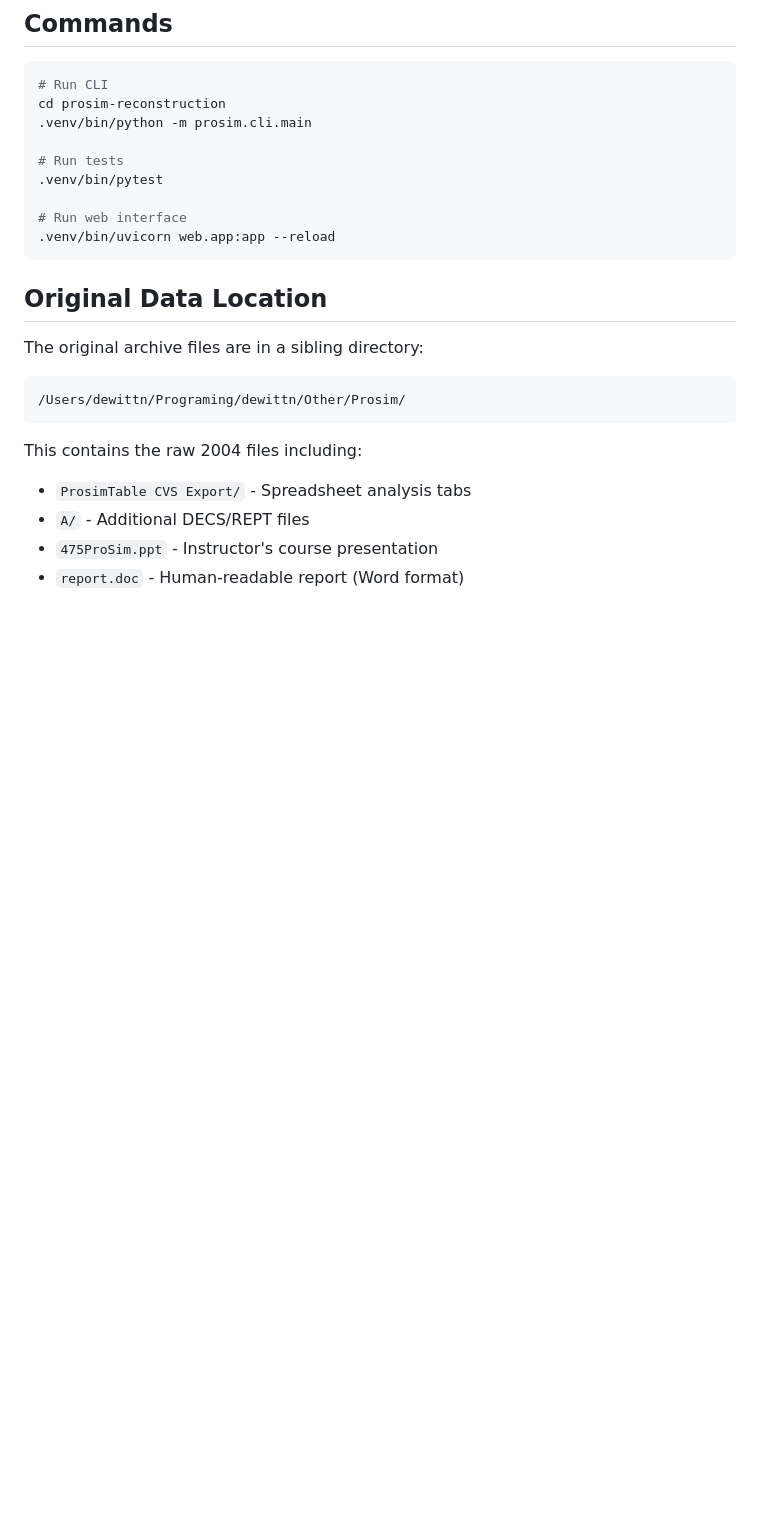
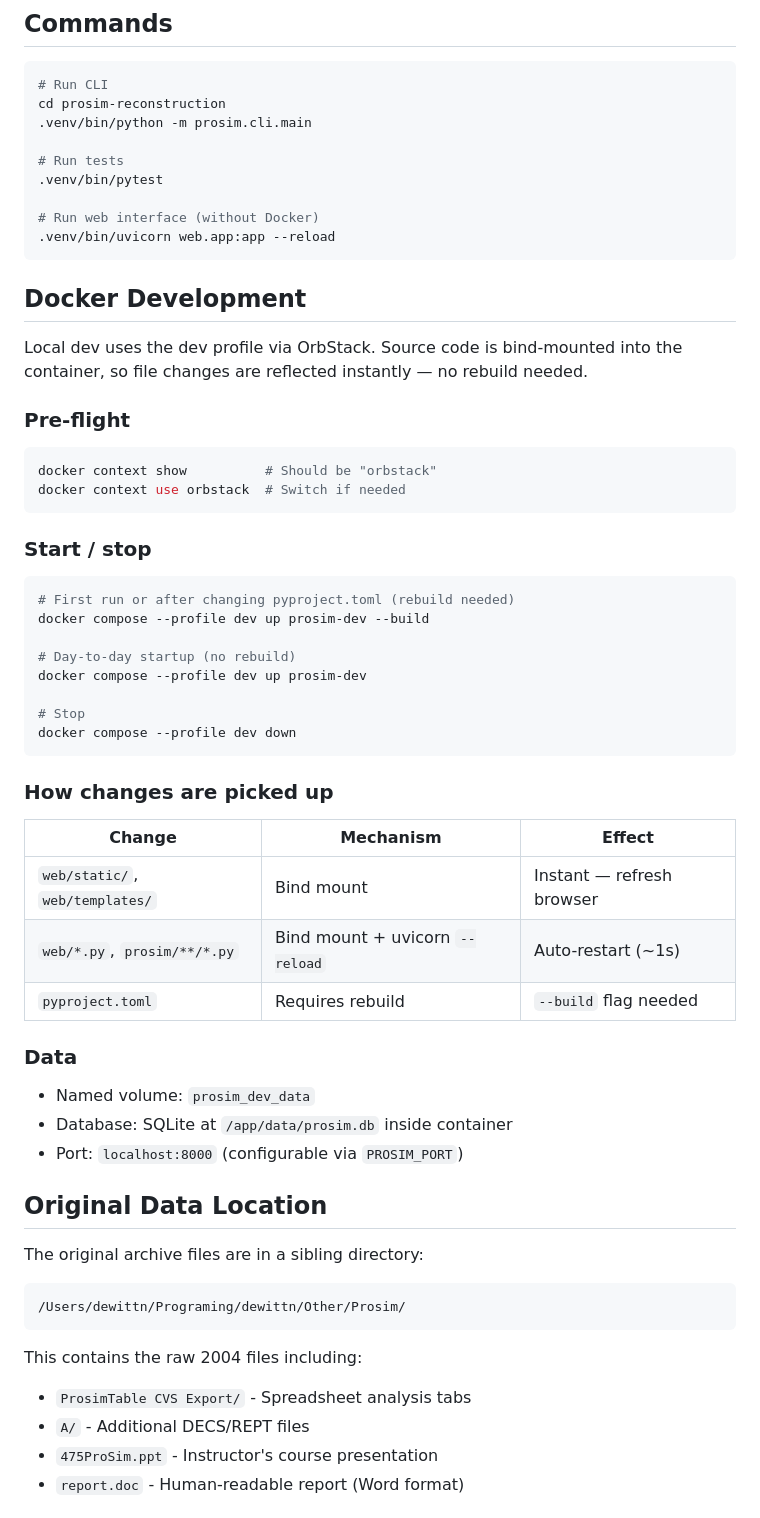
Before and after one commit to dewittn/prosim-reconstruction, a Markdown page: CLAUDE.md, the part around the change. Drawn GitHub-style; blank space fills up the shorter version.

Commit message:
docs: Add Docker dev workflow instructions to CLAUDE.md
Document the dev profile as the default local development setup using
OrbStack with bind-mounted source code for instant change reflection.

Co-Authored-By: Claude Opus 4.6 <noreply@anthropic.com>

````diff
--- a/CLAUDE.md
+++ b/CLAUDE.md
@@ -162,9 +162,43 @@ cd prosim-reconstruction
 # Run tests
 .venv/bin/pytest
 
-# Run web interface
+# Run web interface (without Docker)
 .venv/bin/uvicorn web.app:app --reload
 ```
+
+## Docker Development
+
+Local dev uses the dev profile via OrbStack. Source code is bind-mounted into the container, so file changes are reflected instantly — no rebuild needed.
+
+### Pre-flight
+```bash
+docker context show          # Should be "orbstack"
+docker context use orbstack  # Switch if needed
+```
+
+### Start / stop
+```bash
+# First run or after changing pyproject.toml (rebuild needed)
+docker compose --profile dev up prosim-dev --build
+
+# Day-to-day startup (no rebuild)
+docker compose --profile dev up prosim-dev
+
+# Stop
+docker compose --profile dev down
+```
+
+### How changes are picked up
+| Change | Mechanism | Effect |
+|--------|-----------|--------|
+| `web/static/`, `web/templates/` | Bind mount | Instant — refresh browser |
+| `web/*.py`, `prosim/**/*.py` | Bind mount + uvicorn `--reload` | Auto-restart (~1s) |
+| `pyproject.toml` | Requires rebuild | `--build` flag needed |
+
+### Data
+- Named volume: `prosim_dev_data`
+- Database: SQLite at `/app/data/prosim.db` inside container
+- Port: `localhost:8000` (configurable via `PROSIM_PORT`)
 
 ## Original Data Location
 
````
